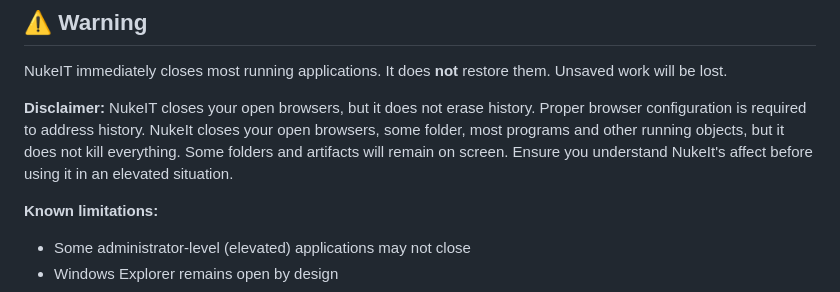
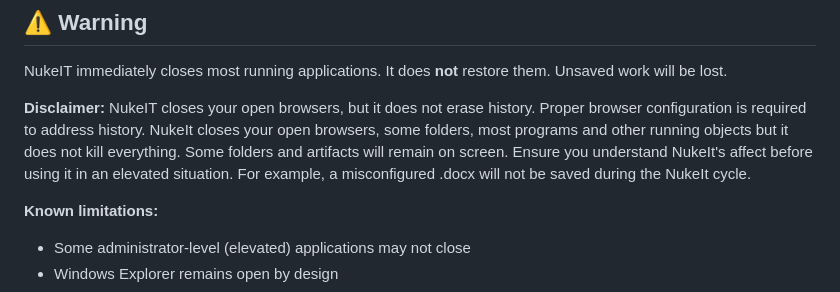
Before and after one commit to campbellca2-a11y/NukeIT, a Markdown page: README.md, the part around the change. Rendered like a GitHub page.

Commit message:
Update disclaimer to author's latest exact wording (adds .docx example)

```diff
--- a/README.md
+++ b/README.md
@@ -80,7 +80,7 @@ There is no second press that brings them back. The toggle doesn't exist.
 
 NukeIT immediately closes most running applications. It does **not** restore them. Unsaved work will be lost.
 
-**Disclaimer:** NukeIT closes your open browsers, but it does not erase history. Proper browser configuration is required to address history. NukeIt closes your open browsers, some folder, most programs and other running objects, but it does not kill everything. Some folders and artifacts will remain on screen. Ensure you understand NukeIt's affect before using it in an elevated situation.
+**Disclaimer:** NukeIT closes your open browsers, but it does not erase history. Proper browser configuration is required to address history. NukeIt closes your open browsers, some folders, most programs and other running objects but it does not kill everything. Some folders and artifacts will remain on screen. Ensure you understand NukeIt's affect before using it in an elevated situation. For example, a misconfigured .docx will not be saved during the NukeIt cycle.
 
 **Known limitations:**
 - Some administrator-level (elevated) applications may not close
```
